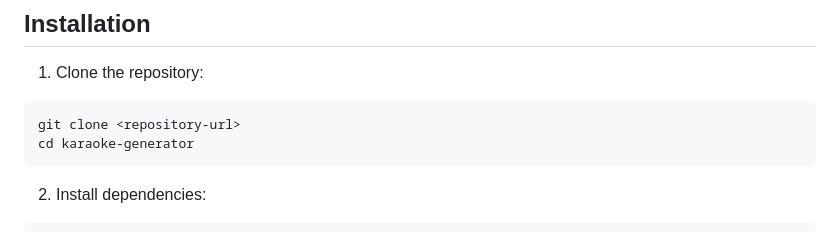
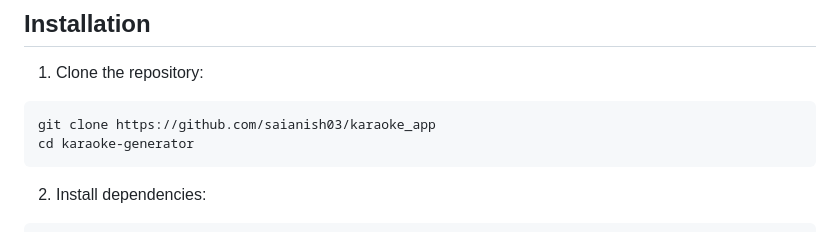
Before and after one commit to GolLight/karaoke_app, a Markdown page: README.md, the part around the change. GitHub-like rendering.

````diff
--- a/README.md
+++ b/README.md
@@ -34,7 +34,7 @@ A web application that automatically generates karaoke videos from music files.
 
 1. Clone the repository:
 ```bash
-git clone <repository-url>
+git clone https://github.com/saianish03/karaoke_app
 cd karaoke-generator
 ```
 
````
